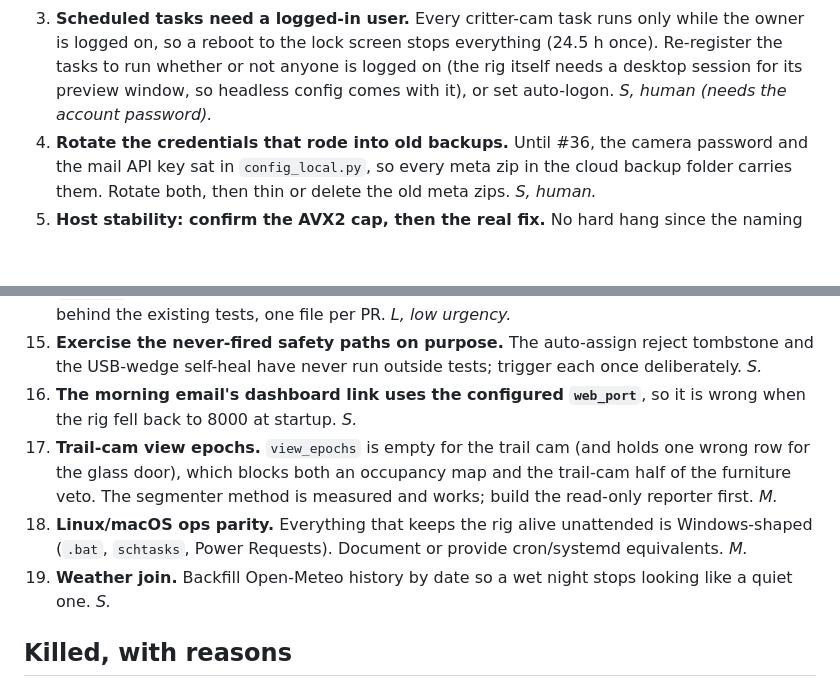
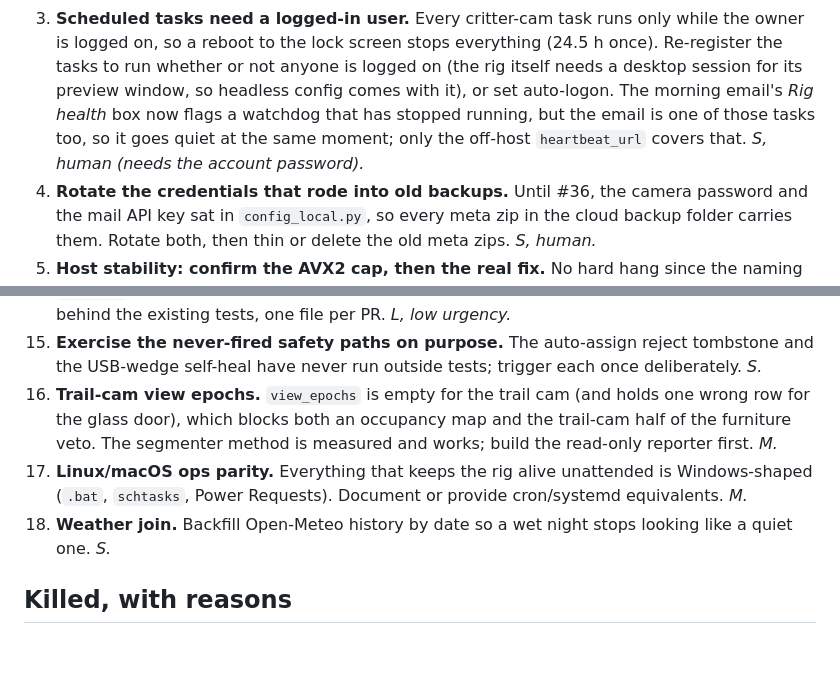
Before and after one commit to unclemattmakes/backyard-critter-cam, a Markdown page: docs/deferred-work.md, 2 parts joined by grey strips. Rendered like a GitHub page; blank space fills up the shorter version.

```diff
--- a/docs/deferred-work.md
+++ b/docs/deferred-work.md
@@ -31,8 +31,10 @@ numbers in that file.
 3. **Scheduled tasks need a logged-in user.** Every critter-cam task runs only while the owner is
    logged on, so a reboot to the lock screen stops everything (24.5 h once). Re-register the tasks
    to run whether or not anyone is logged on (the rig itself needs a desktop session for its
-   preview window, so headless config comes with it), or set auto-logon. *S, human (needs the
-   account password).*
+   preview window, so headless config comes with it), or set auto-logon. The morning email's
+   *Rig health* box now flags a watchdog that has stopped running, but the email is one of those
+   tasks too, so it goes quiet at the same moment; only the off-host `heartbeat_url` covers that.
+   *S, human (needs the account password).*
 4. **Rotate the credentials that rode into old backups.** Until #36, the camera password and the
    mail API key sat in `config_local.py`, so every meta zip in the cloud backup folder carries
    them. Rotate both, then thin or delete the old meta zips. *S, human.*
@@ -72,16 +74,14 @@ numbers in that file.
     surface, behind the existing tests, one file per PR. *L, low urgency.*
 15. **Exercise the never-fired safety paths on purpose.** The auto-assign reject tombstone and
     the USB-wedge self-heal have never run outside tests; trigger each once deliberately. *S.*
-16. **The morning email's dashboard link uses the configured `web_port`**, so it is wrong when the
-    rig fell back to 8000 at startup. *S.*
-17. **Trail-cam view epochs.** `view_epochs` is empty for the trail cam (and holds one wrong row
+16. **Trail-cam view epochs.** `view_epochs` is empty for the trail cam (and holds one wrong row
     for the glass door), which blocks both an occupancy map and the trail-cam half of the
     furniture veto. The segmenter method is measured and works; build the read-only reporter
     first. *M.*
-18. **Linux/macOS ops parity.** Everything that keeps the rig alive unattended is
+17. **Linux/macOS ops parity.** Everything that keeps the rig alive unattended is
     Windows-shaped (`.bat`, `schtasks`, Power Requests). Document or provide cron/systemd
     equivalents. *M.*
-19. **Weather join.** Backfill Open-Meteo history by date so a wet night stops looking like a
+18. **Weather join.** Backfill Open-Meteo history by date so a wet night stops looking like a
     quiet one. *S.*
 
 ## Killed, with reasons
```
Also changed, not shown: README.md (+12 -3 lines).
